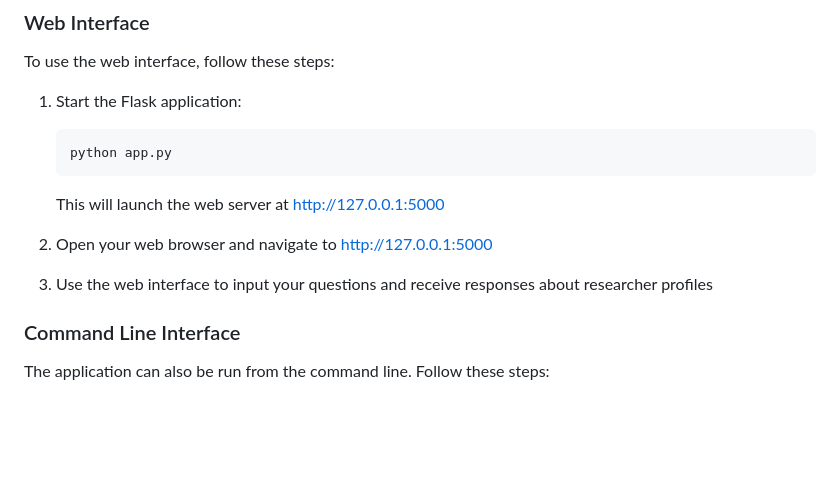
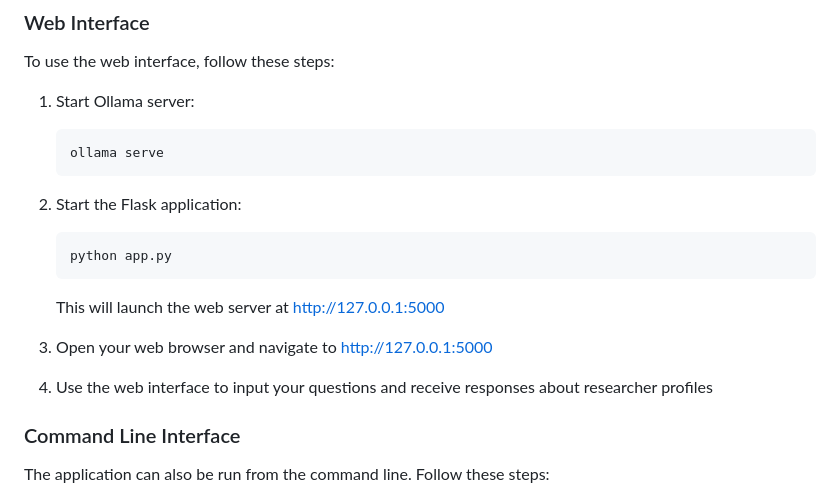
Before and after one commit to sdgroeve/langgraph_advanced_RAG, a Markdown page: README.md, the part around the change. Rendered like a GitHub page; blank space fills up the shorter version.

````diff
--- a/README.md
+++ b/README.md
@@ -56,15 +56,20 @@ To run this project, you need to install the required dependencies, which are li
 ### Web Interface
 To use the web interface, follow these steps:
 
-1. Start the Flask application:
+1. Start Ollama server:
+    ```bash
+    ollama serve
+    ```
+
+2. Start the Flask application:
     ```bash
     python app.py
     ```
     This will launch the web server at http://127.0.0.1:5000
 
-2. Open your web browser and navigate to http://127.0.0.1:5000
+3. Open your web browser and navigate to http://127.0.0.1:5000
 
-3. Use the web interface to input your questions and receive responses about researcher profiles
+4. Use the web interface to input your questions and receive responses about researcher profiles
 
 ### Command Line Interface
 The application can also be run from the command line. Follow these steps:
````
